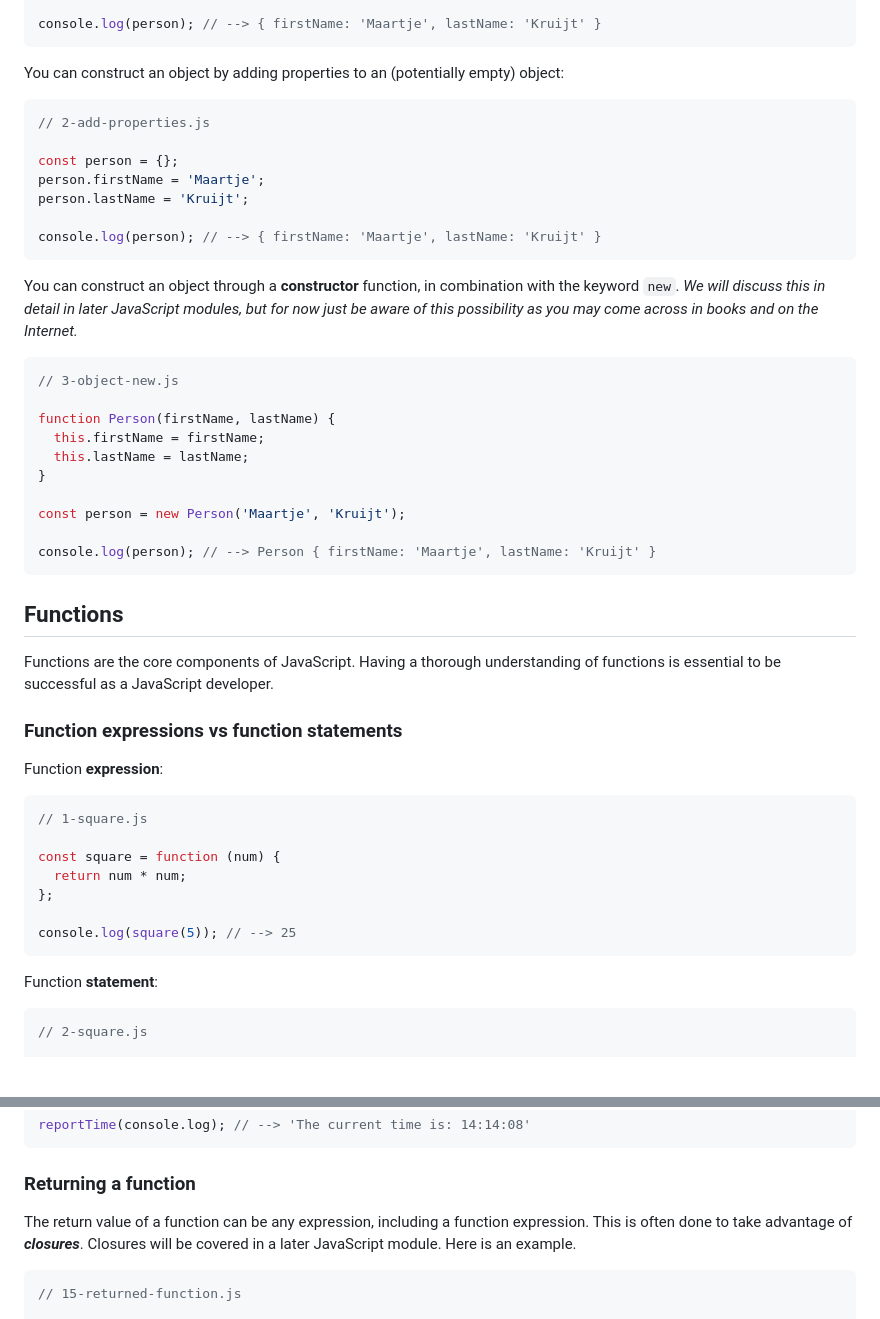
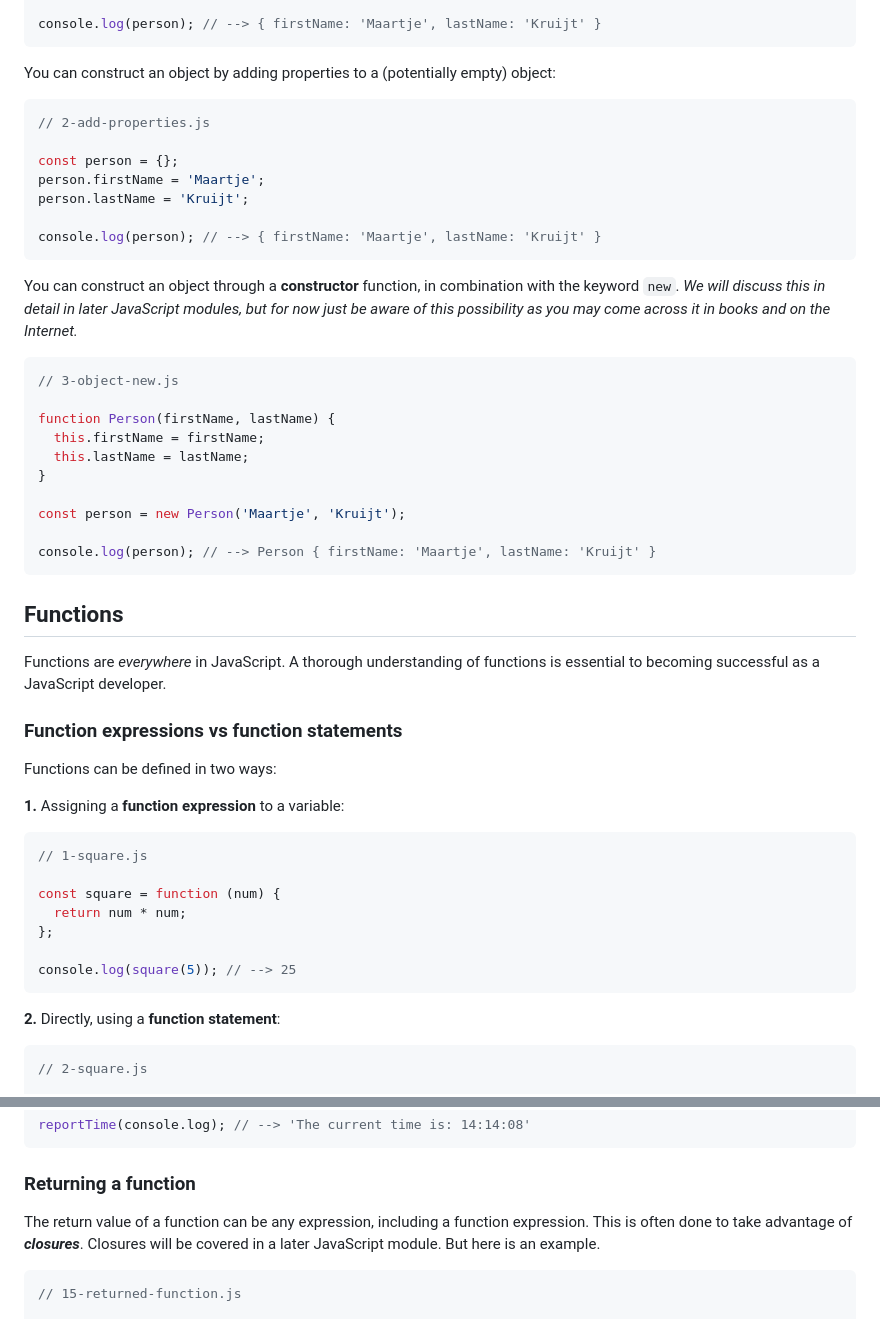
Before and after one commit to remarcmij/JavaScript-1, a Markdown page: week3/lecture-script.md, 2 parts joined by grey strips. Rendered like a GitHub page; blank space fills up the shorter version.

````diff
--- a/week3/lecture-script.md
+++ b/week3/lecture-script.md
@@ -35,7 +37,7 @@ const person = {
 console.log(person); // --> { firstName: 'Maartje', lastName: 'Kruijt' }
 ```
 
-You can construct an object by adding properties to an (potentially empty) object:
+You can construct an object by adding properties to a (potentially empty) object:
 
 ```js
 // 2-add-properties.js
@@ -47,7 +49,7 @@ person.lastName = 'Kruijt';
 console.log(person); // --> { firstName: 'Maartje', lastName: 'Kruijt' }
 ```
 
-You can construct an object through a **constructor** function, in combination with the keyword `new`. _We will discuss this in detail in later JavaScript modules, but for now just be aware of this possibility as you may come across in books and on the Internet._
+You can construct an object through a **constructor** function, in combination with the keyword `new`. _We will discuss this in detail in later JavaScript modules, but for now just be aware of this possibility as you may come across it in books and on the Internet._
 
 ```js
 // 3-object-new.js
@@ -64,11 +66,13 @@ console.log(person); // --> Person { firstName: 'Maartje', lastName: 'Kruijt' }
 
 ## Functions
 
-Functions are the core components of JavaScript. Having a thorough understanding of functions is essential to be successful as a JavaScript developer.
+Functions are _everywhere_ in JavaScript. A thorough understanding of functions is essential to becoming successful as a JavaScript developer.
 
 ### Function expressions vs function statements
 
-Function **expression**:
+Functions can be defined in two ways:
+
+**1.** Assigning a **function expression** to a variable:
 
 ```js
 // 1-square.js
@@ -80,7 +84,7 @@ const square = function (num) {
 console.log(square(5)); // --> 25
 ```
 
-Function **statement**:
+**2.** Directly, using a **function statement**:
 
 ```js
 // 2-square.js
@@ -326,7 +333,7 @@ reportTime(console.log); // --> 'The current time is: 14:14:08'
 
 ### Returning a function
 
-The return value of a function can be any expression, including a function expression. This is often done to take advantage of **_closures_**. Closures will be covered in a later JavaScript module. Here is an example.
+The return value of a function can be any expression, including a function expression. This is often done to take advantage of **_closures_**. Closures will be covered in a later JavaScript module. But here is an example.
 
 ```js
 // 15-returned-function.js
````
Also changed, not shown: other parts of week3/lecture-script.md (+19 -14 lines), week3/assets/side_effects.png, 4 other files.
